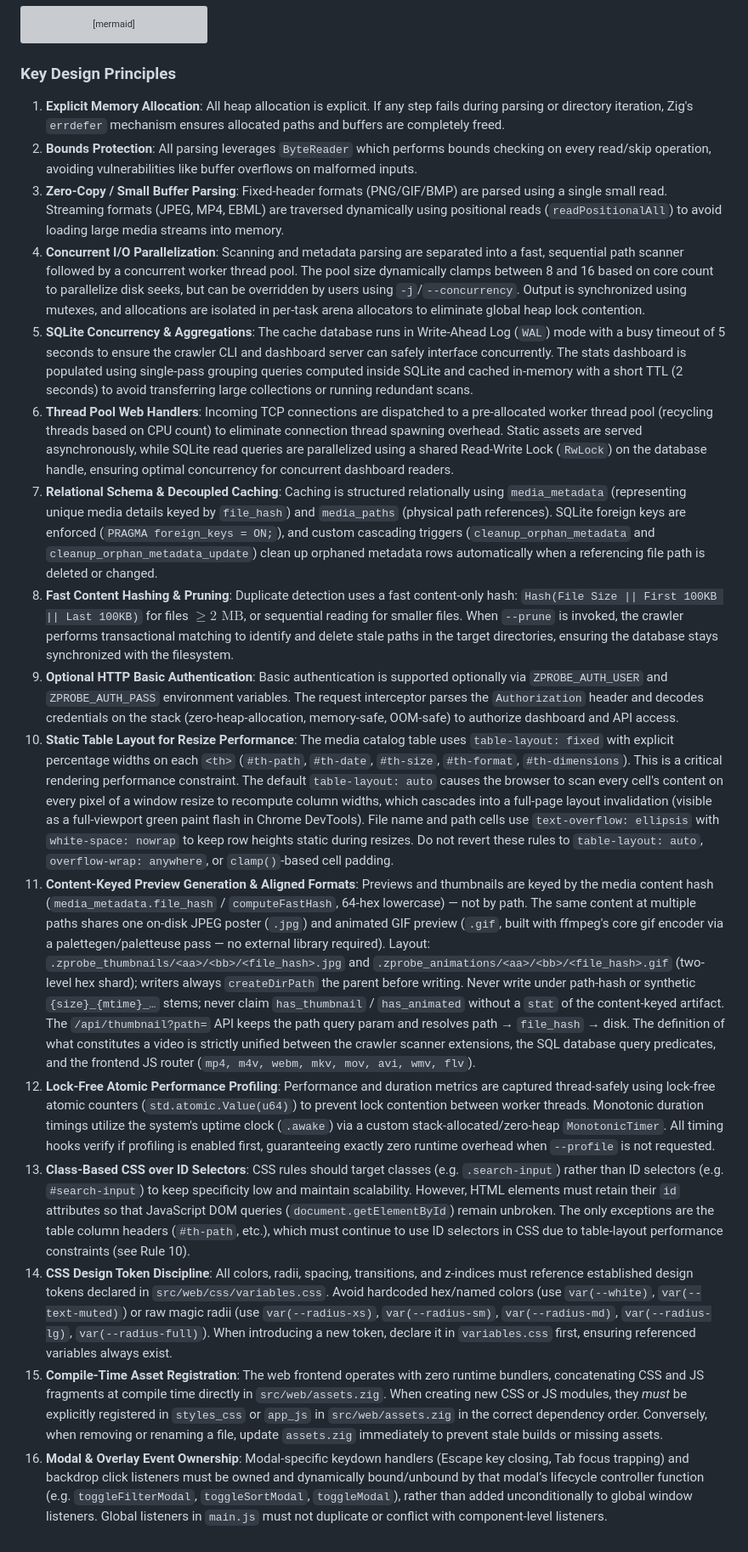
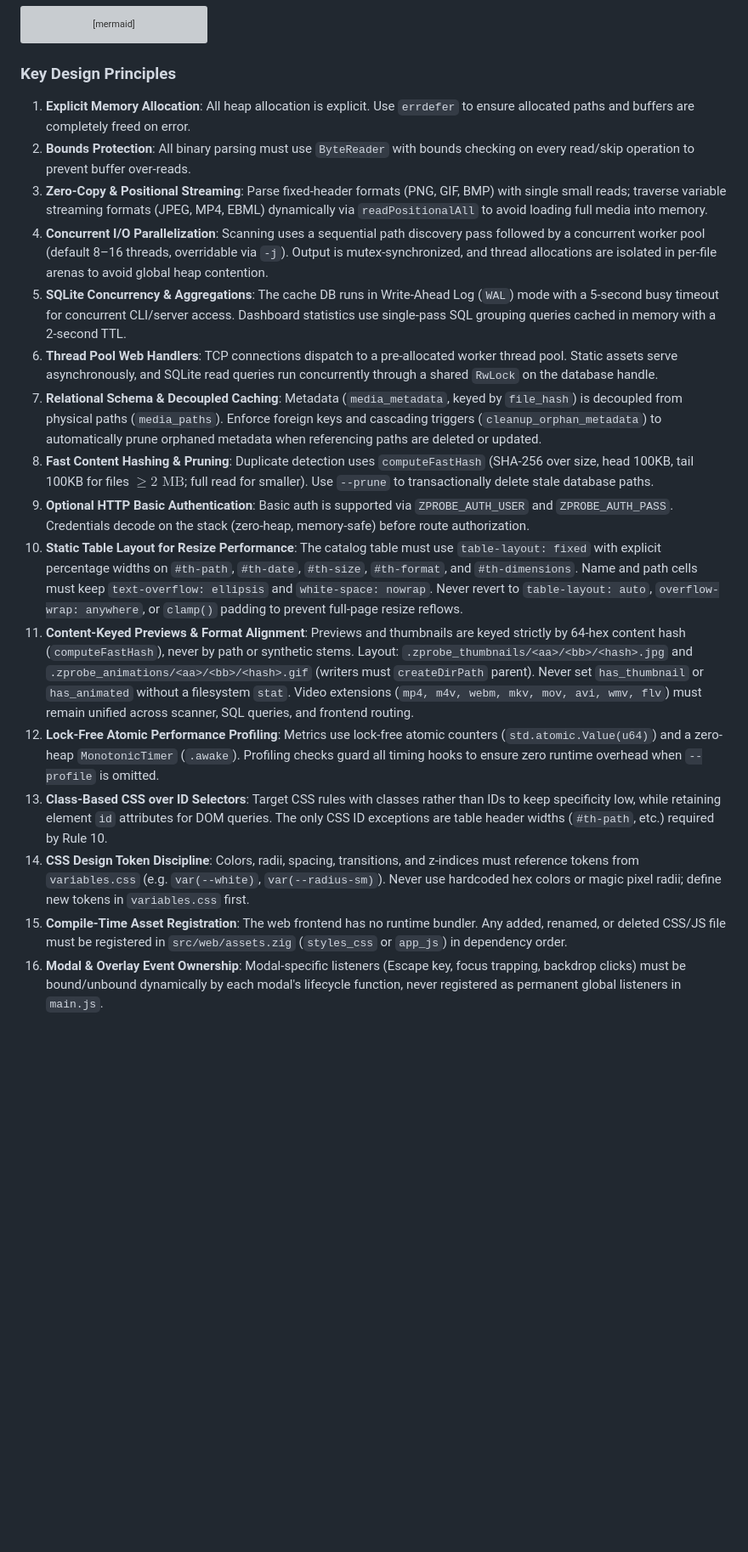
Before and after one commit to huangsam/zprobe, a Markdown page: AGENTS.md, the part around one of its changes. Shown at 85% size. Rendered like a GitHub page; blank space fills up the shorter version; grey boxes are pictures that could not be loaded.

Commit message:
Make AGENTS more token friendly

```diff
--- a/AGENTS.md
+++ b/AGENTS.md
@@ -57,19 +40,19 @@ flowchart TD
 
 ### Key Design Principles
 
-1. **Explicit Memory Allocation**: All heap allocation is explicit. If any step fails during parsing or directory iteration, Zig's `errdefer` mechanism ensures allocated paths and buffers are completely freed.
-2. **Bounds Protection**: All parsing leverages `ByteReader` which performs bounds checking on every read/skip operation, avoiding vulnerabilities like buffer overflows on malformed inputs.
-3. **Zero-Copy / Small Buffer Parsing**: Fixed-header formats (PNG/GIF/BMP) are parsed using a single small read. Streaming formats (JPEG, MP4, EBML) are traversed dynamically using positional reads (`readPositionalAll`) to avoid loading large media streams into memory.
-4. **Concurrent I/O Parallelization**: Scanning and metadata parsing are separated into a fast, sequential path scanner followed by a concurrent worker thread pool. The pool size dynamically clamps between 8 and 16 based on core count to parallelize disk seeks, but can be overridden by users using `-j`/`--concurrency`. Output is synchronized using mutexes, and allocations are isolated in per-task arena allocators to eliminate global heap lock contention.
-5. **SQLite Concurrency & Aggregations**: The cache database runs in Write-Ahead Log (`WAL`) mode with a busy timeout of 5 seconds to ensure the crawler CLI and dashboard server can safely interface concurrently. The stats dashboard is populated using single-pass grouping queries computed inside SQLite and cached in-memory with a short TTL (2 seconds) to avoid transferring large collections or running redundant scans.
-6. **Thread Pool Web Handlers**: Incoming TCP connections are dispatched to a pre-allocated worker thread pool (recycling threads based on CPU count) to eliminate connection thread spawning overhead. Static assets are served asynchronously, while SQLite read queries are parallelized using a shared Read-Write Lock (`RwLock`) on the database handle, ensuring optimal concurrency for concurrent dashboard readers.
-7. **Relational Schema & Decoupled Caching**: Caching is structured relationally using `media_metadata` (representing unique media details keyed by `file_hash`) and `media_paths` (physical path references). SQLite foreign keys are enforced (`PRAGMA foreign_keys = ON;`), and custom cascading triggers (`cleanup_orphan_metadata` and `cleanup_orphan_metadata_update`) clean up orphaned metadata rows automatically when a referencing file path is deleted or changed.
-8. **Fast Content Hashing & Pruning**: Duplicate detection uses a fast content-only hash: `Hash(File Size || First 100KB || Last 100KB)` for files $\ge 2\text{ MB}$, or sequential reading for smaller files. When `--prune` is invoked, the crawler performs transactional matching to identify and delete stale paths in the target directories, ensuring the database stays synchronized with the filesystem.
-9. **Optional HTTP Basic Authentication**: Basic authentication is supported optionally via `ZPROBE_AUTH_USER` and `ZPROBE_AUTH_PASS` environment variables. The request interceptor parses the `Authorization` header and decodes credentials on the stack (zero-heap-allocation, memory-safe, OOM-safe) to authorize dashboard and API access.
-10. **Static Table Layout for Resize Performance**: The media catalog table uses `table-layout: fixed` with explicit percentage widths on each `<th>` (`#th-path`, `#th-date`, `#th-size`, `#th-format`, `#th-dimensions`). This is a critical rendering performance constraint. The default `table-layout: auto` causes the browser to scan every cell's content on every pixel of a window resize to recompute column widths, which cascades into a full-page layout invalidation (visible as a full-viewport green paint flash in Chrome DevTools). File name and path cells use `text-overflow: ellipsis` with `white-space: nowrap` to keep row heights static during resizes. Do not revert these rules to `table-layout: auto`, `overflow-wrap: anywhere`, or `clamp()`-based cell padding.
-11. **Content-Keyed Preview Generation & Aligned Formats**: Previews and thumbnails are keyed by the media content hash (`media_metadata.file_hash` / `computeFastHash`, 64-hex lowercase) — not by path. The same content at multiple paths shares one on-disk JPEG poster (`.jpg`) and animated GIF preview (`.gif`, built with ffmpeg's core gif encoder via a palettegen/paletteuse pass — no external library required). Layout: `.zprobe_thumbnails/<aa>/<bb>/<file_hash>.jpg` and `.zprobe_animations/<aa>/<bb>/<file_hash>.gif` (two-level hex shard); writers always `createDirPath` the parent before writing. Never write under path-hash or synthetic `{size}_{mtime}_…` stems; never claim `has_thumbnail` / `has_animated` without a `stat` of the content-keyed artifact. The `/api/thumbnail?path=` API keeps the path query param and resolves path → `file_hash` → disk. The definition of what constitutes a video is strictly unified between the crawler scanner extensions, the SQL database query predicates, and the frontend JS router (`mp4, m4v, webm, mkv, mov, avi, wmv, flv`).
-12. **Lock-Free Atomic Performance Profiling**: Performance and duration metrics are captured thread-safely using lock-free atomic counters (`std.atomic.Value(u64)`) to prevent lock contention between worker threads. Monotonic duration timings utilize the system's uptime clock (`.awake`) via a custom stack-allocated/zero-heap `MonotonicTimer`. All timing hooks verify if profiling is enabled first, guaranteeing exactly zero runtime overhead when `--profile` is not requested.
-13. **Class-Based CSS over ID Selectors**: CSS rules should target classes (e.g. `.search-input`) rather than ID selectors (e.g. `#search-input`) to keep specificity low and maintain scalability. However, HTML elements must retain their `id` attributes so that JavaScript DOM queries (`document.getElementById`) remain unbroken. The only exceptions are the table column headers (`#th-path`, etc.), which must continue to use ID selectors in CSS due to table-layout performance constraints (see Rule 10).
-14. **CSS Design Token Discipline**: All colors, radii, spacing, transitions, and z-indices must reference established design tokens declared in `src/web/css/variables.css`. Avoid hardcoded hex/named colors (use `var(--white)`, `var(--text-muted)`) or raw magic radii (use `var(--radius-xs)`, `var(--radius-sm)`, `var(--radius-md)`, `var(--radius-lg)`, `var(--radius-full)`). When introducing a new token, declare it in `variables.css` first, ensuring referenced variables always exist.
-15. **Compile-Time Asset Registration**: The web frontend operates with zero runtime bundlers, concatenating CSS and JS fragments at compile time directly in `src/web/assets.zig`. When creating new CSS or JS modules, they *must* be explicitly registered in `styles_css` or `app_js` in `src/web/assets.zig` in the correct dependency order. Conversely, when removing or renaming a file, update `assets.zig` immediately to prevent stale builds or missing assets.
-16. **Modal & Overlay Event Ownership**: Modal-specific keydown handlers (Escape key closing, Tab focus trapping) and backdrop click listeners must be owned and dynamically bound/unbound by that modal’s lifecycle controller function (e.g. `toggleFilterModal`, `toggleSortModal`, `toggleModal`), rather than added unconditionally to global window listeners. Global listeners in `main.js` must not duplicate or conflict with component-level listeners.
+1. **Explicit Memory Allocation**: All heap allocation is explicit. Use `errdefer` to ensure allocated paths and buffers are completely freed on error.
+2. **Bounds Protection**: All binary parsing must use `ByteReader` with bounds checking on every read/skip operation to prevent buffer over-reads.
+3. **Zero-Copy & Positional Streaming**: Parse fixed-header formats (PNG, GIF, BMP) with single small reads; traverse variable streaming formats (JPEG, MP4, EBML) dynamically via `readPositionalAll` to avoid loading full media into memory.
+4. **Concurrent I/O Parallelization**: Scanning uses a sequential path discovery pass followed by a concurrent worker pool (default 8–16 threads, overridable via `-j`). Output is mutex-synchronized, and thread allocations are isolated in per-file arenas to avoid global heap contention.
+5. **SQLite Concurrency & Aggregations**: The cache DB runs in Write-Ahead Log (`WAL`) mode with a 5-second busy timeout for concurrent CLI/server access. Dashboard statistics use single-pass SQL grouping queries cached in memory with a 2-second TTL.
+6. **Thread Pool Web Handlers**: TCP connections dispatch to a pre-allocated worker thread pool. Static assets serve asynchronously, and SQLite read queries run concurrently through a shared `RwLock` on the database handle.
+7. **Relational Schema & Decoupled Caching**: Metadata (`media_metadata`, keyed by `file_hash`) is decoupled from physical paths (`media_paths`). Enforce foreign keys and cascading triggers (`cleanup_orphan_metadata`) to automatically prune orphaned metadata when referencing paths are deleted or updated.
+8. **Fast Content Hashing & Pruning**: Duplicate detection uses `computeFastHash` (SHA-256 over size, head 100KB, tail 100KB for files $\ge 2\text{ MB}$; full read for smaller). Use `--prune` to transactionally delete stale database paths.
+9. **Optional HTTP Basic Authentication**: Basic auth is supported via `ZPROBE_AUTH_USER` and `ZPROBE_AUTH_PASS`. Credentials decode on the stack (zero-heap, memory-safe) before route authorization.
+10. **Static Table Layout for Resize Performance**: The catalog table must use `table-layout: fixed` with explicit percentage widths on `#th-path`, `#th-date`, `#th-size`, `#th-format`, and `#th-dimensions`. Name and path cells must keep `text-overflow: ellipsis` and `white-space: nowrap`. Never revert to `table-layout: auto`, `overflow-wrap: anywhere`, or `clamp()` padding to prevent full-page resize reflows.
+11. **Content-Keyed Previews & Format Alignment**: Previews and thumbnails are keyed strictly by 64-hex content hash (`computeFastHash`), never by path or synthetic stems. Layout: `.zprobe_thumbnails/<aa>/<bb>/<hash>.jpg` and `.zprobe_animations/<aa>/<bb>/<hash>.gif` (writers must `createDirPath` parent). Never set `has_thumbnail` or `has_animated` without a filesystem `stat`. Video extensions (`mp4, m4v, webm, mkv, mov, avi, wmv, flv`) must remain unified across scanner, SQL queries, and frontend routing.
+12. **Lock-Free Atomic Performance Profiling**: Metrics use lock-free atomic counters (`std.atomic.Value(u64)`) and a zero-heap `MonotonicTimer` (`.awake`). Profiling checks guard all timing hooks to ensure zero runtime overhead when `--profile` is omitted.
+13. **Class-Based CSS over ID Selectors**: Target CSS rules with classes rather than IDs to keep specificity low, while retaining element `id` attributes for DOM queries. The only CSS ID exceptions are table header widths (`#th-path`, etc.) required by Rule 10.
+14. **CSS Design Token Discipline**: Colors, radii, spacing, transitions, and z-indices must reference tokens from `variables.css` (e.g. `var(--white)`, `var(--radius-sm)`). Never use hardcoded hex colors or magic pixel radii; define new tokens in `variables.css` first.
+15. **Compile-Time Asset Registration**: The web frontend has no runtime bundler. Any added, renamed, or deleted CSS/JS file must be registered in `src/web/assets.zig` (`styles_css` or `app_js`) in dependency order.
+16. **Modal & Overlay Event Ownership**: Modal-specific listeners (Escape key, focus trapping, backdrop clicks) must be bound/unbound dynamically by each modal's lifecycle function, never registered as permanent global listeners in `main.js`.
```
Also changed, not shown: other parts of AGENTS.md (+1 -18 lines).
